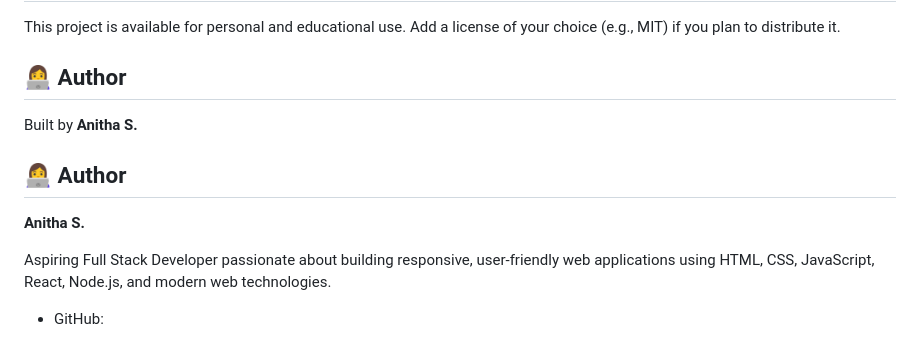
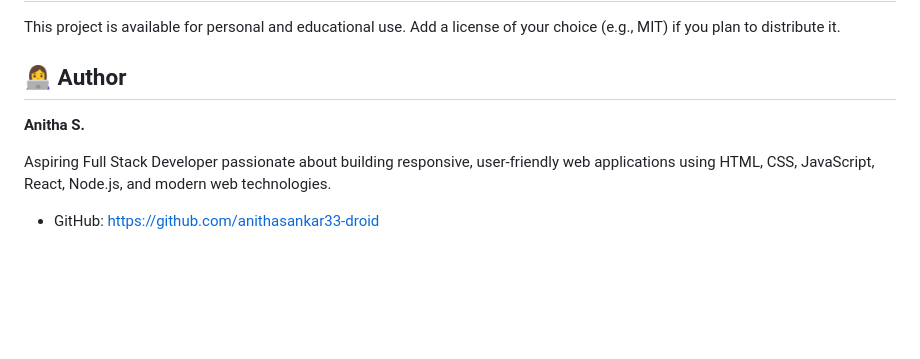
Before and after one commit to anithasankar33-droid/StyleNest, a Markdown page: README.md, the part around one of its changes. Rendered like a GitHub page; blank space fills up the shorter version.

```diff
--- a/README.md
+++ b/README.md
@@ -126,12 +126,8 @@ This project is available for personal and educational use. Add a license of you
 
 ## 👩‍💻 Author
 
-Built by **Anitha S.**
-
-## 👩‍💻 Author
-
 **Anitha S.**
 
 Aspiring Full Stack Developer passionate about building responsive, user-friendly web applications using HTML, CSS, JavaScript, React, Node.js, and modern web technologies.
 
-- GitHub:
+- GitHub: https://github.com/anithasankar33-droid
```
Also changed, not shown: other parts of README.md (+1 -1 lines).
